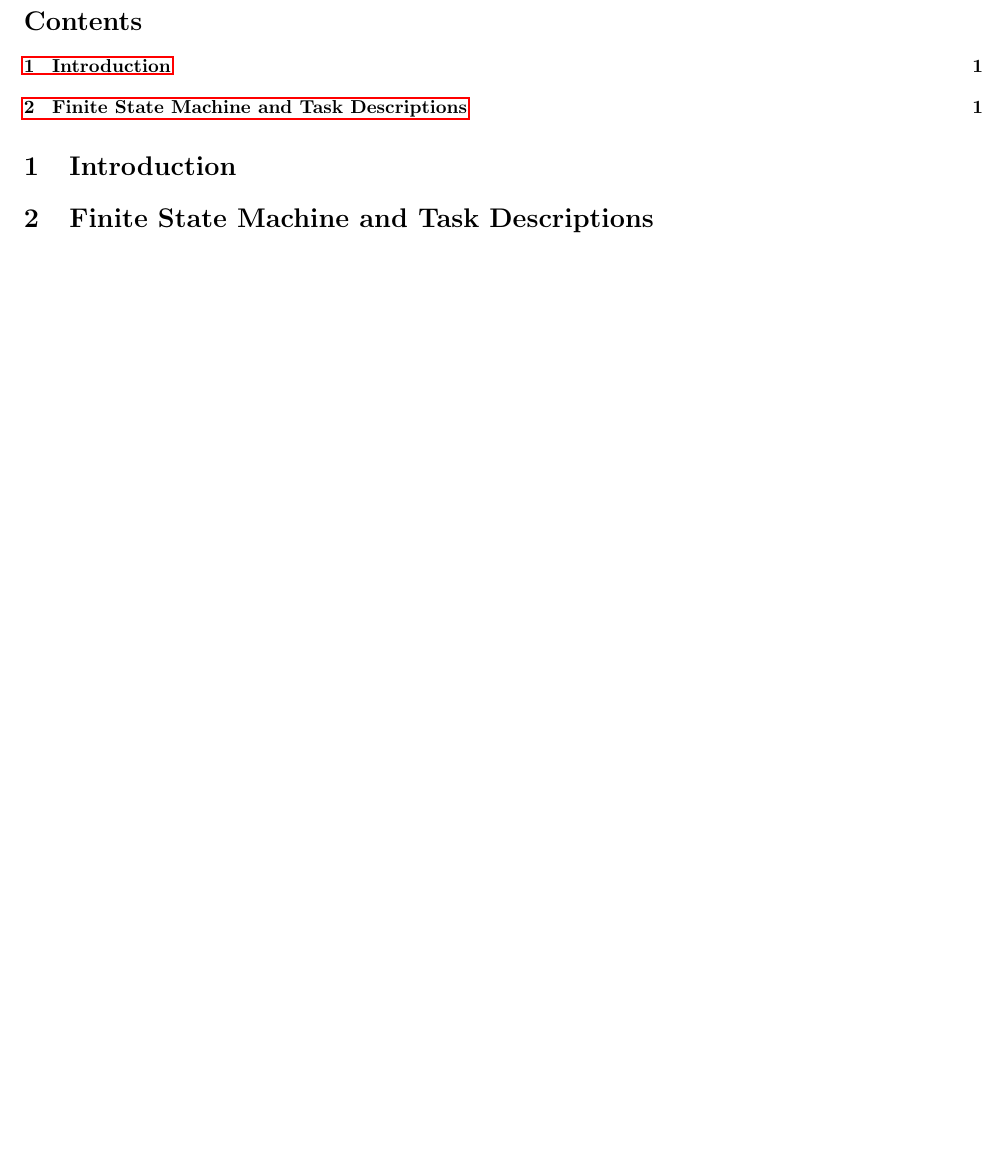
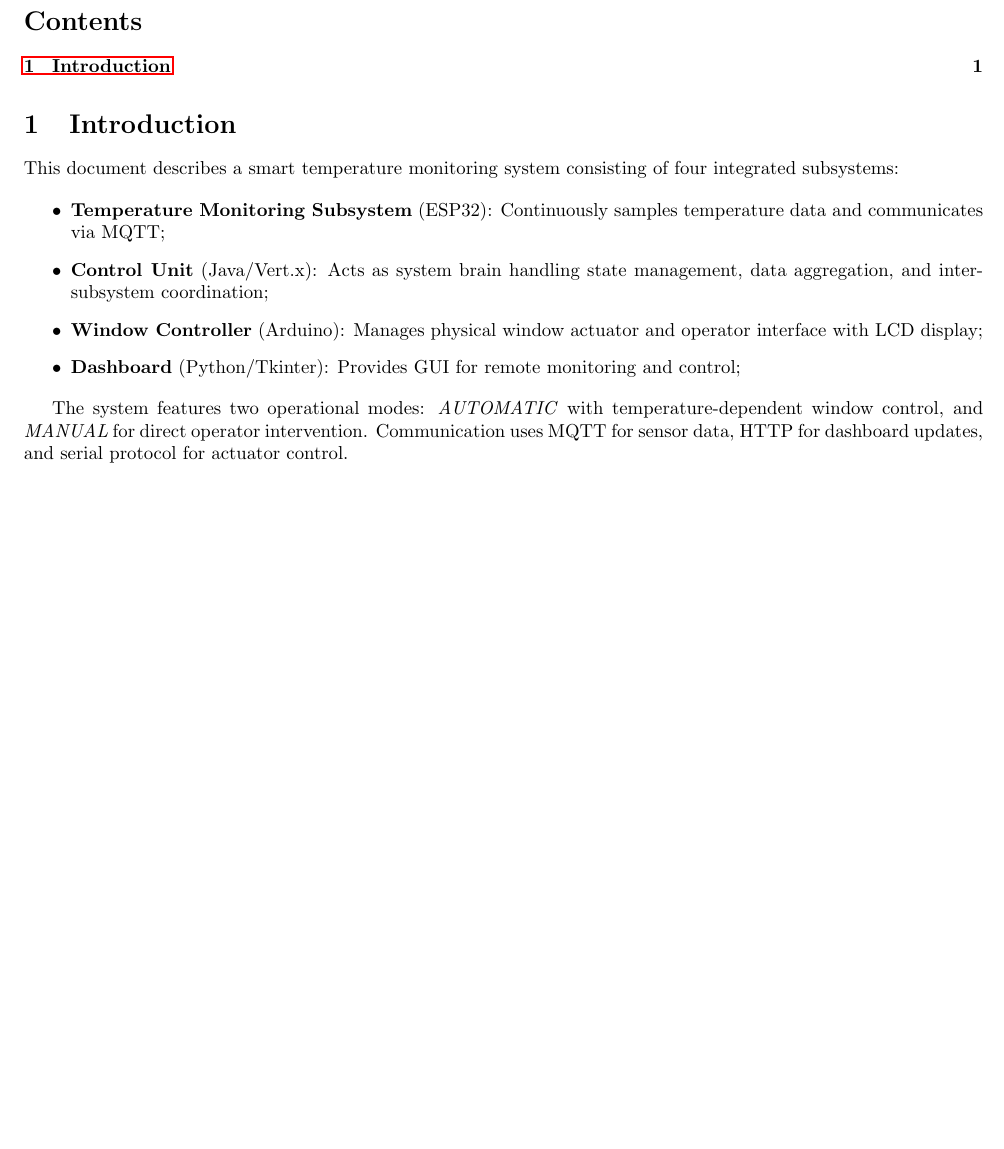
Before and after one commit to luca-casadei/iot-assignments, a LaTeX document (STM-AssIoT3/doc/report.tex): part of the page, cut so that both start at the same text, the shorter picture padded with empty space. Compiled offline with pdfLaTeX.

Commit message:
Added introduction part of the third assignment.

```diff
--- a/STM-AssIoT3/doc/report.tex
+++ b/STM-AssIoT3/doc/report.tex
@@ -6,6 +6,9 @@
 \usepackage{float}
 \usepackage{todonotes}
 \usepackage[margin=1.5cm]{geometry}
+\usepackage{graphicx}
+\usepackage{tikz}
+\usetikzlibrary{automata, positioning, arrows}
 
 \author{Luca Casadei - 0001069237\\Francesco Pazzaglia - 0001077423}
 \date{Last modified: \today}
@@ -14,9 +17,18 @@
 \begin{document}
 	\maketitle
 	\tableofcontents
+
 	\section{Introduction}
+	This document describes a smart temperature monitoring system consisting of four integrated subsystems:
 
-	\section{Finite State Machine and Task Descriptions}
+	\begin{itemize}
+		\item \textbf{Temperature Monitoring Subsystem} (ESP32): Continuously samples temperature data and communicates via MQTT;
+		\item \textbf{Control Unit} (Java/Vert.x): Acts as system brain handling state management, data aggregation, and inter-subsystem coordination;
+		\item \textbf{Window Controller} (Arduino): Manages physical window actuator and operator interface with LCD display;
+		\item \textbf{Dashboard} (Python/Tkinter): Provides GUI for remote monitoring and control;
+	\end{itemize}
+
+	The system features two operational modes: \textit{AUTOMATIC} with temperature-dependent window control, and \textit{MANUAL} for direct operator intervention. Communication uses MQTT for sensor data, HTTP for dashboard updates, and serial protocol for actuator control.
 
 
 \end{document}
```
Also changed, not shown: STM-AssIoT3/doc/report.pdf.
